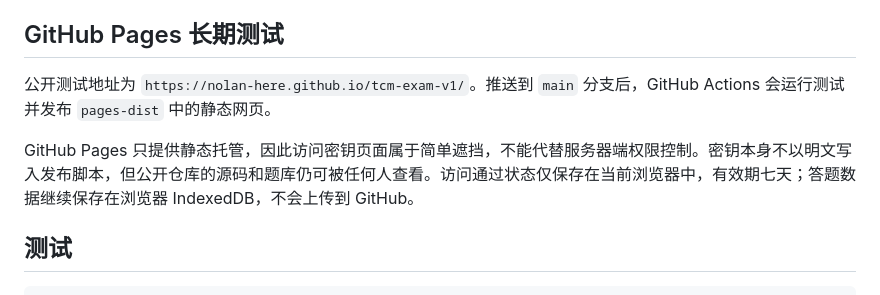
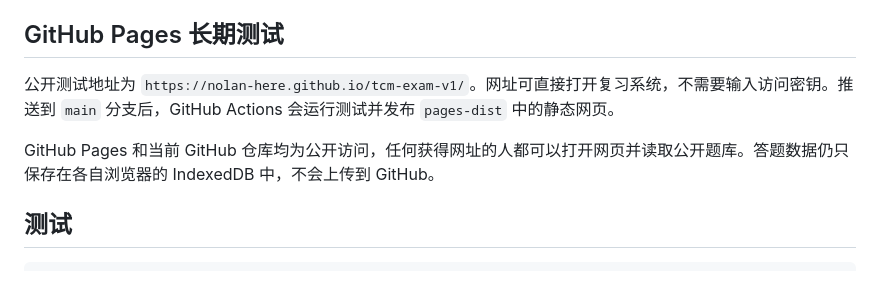
Before and after one commit to Nolan-here/tcm-exam-v1, a Markdown page: README.md, the part around the change. GitHub-like rendering.

Commit message:
Update README.md for direct Pages access

```diff
--- a/README.md
+++ b/README.md
@@ -30,9 +30,9 @@ http://127.0.0.1:4173
 
 ## GitHub Pages 长期测试
 
-公开测试地址为 `https://nolan-here.github.io/tcm-exam-v1/`。推送到 `main` 分支后，GitHub Actions 会运行测试并发布 `pages-dist` 中的静态网页。
+公开测试地址为 `https://nolan-here.github.io/tcm-exam-v1/`。网址可直接打开复习系统，不需要输入访问密钥。推送到 `main` 分支后，GitHub Actions 会运行测试并发布 `pages-dist` 中的静态网页。
 
-GitHub Pages 只提供静态托管，因此访问密钥页面属于简单遮挡，不能代替服务器端权限控制。密钥本身不以明文写入发布脚本，但公开仓库的源码和题库仍可被任何人查看。访问通过状态仅保存在当前浏览器中，有效期七天；答题数据继续保存在浏览器 IndexedDB，不会上传到 GitHub。
+GitHub Pages 和当前 GitHub 仓库均为公开访问，任何获得网址的人都可以打开网页并读取公开题库。答题数据仍只保存在各自浏览器的 IndexedDB 中，不会上传到 GitHub。
 
 ## 测试
 
```
